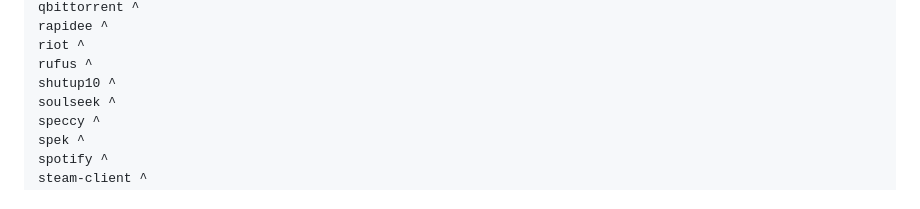
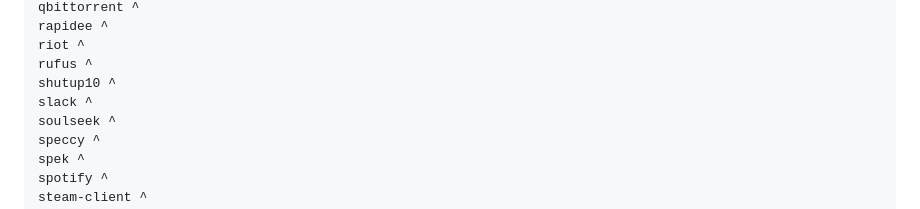
Before and after one commit to Shuunen/snippets, a Markdown page: manuals/after-format-init-system.md, the part around the change. GitHub-like rendering; folded sections open.

Commit message:
add slack

```diff
--- a/manuals/after-format-init-system.md
+++ b/manuals/after-format-init-system.md
@@ -98,6 +98,7 @@ rapidee ^
 riot ^
 rufus ^
 shutup10 ^
+slack ^
 soulseek ^
 speccy ^
 spek ^
```
